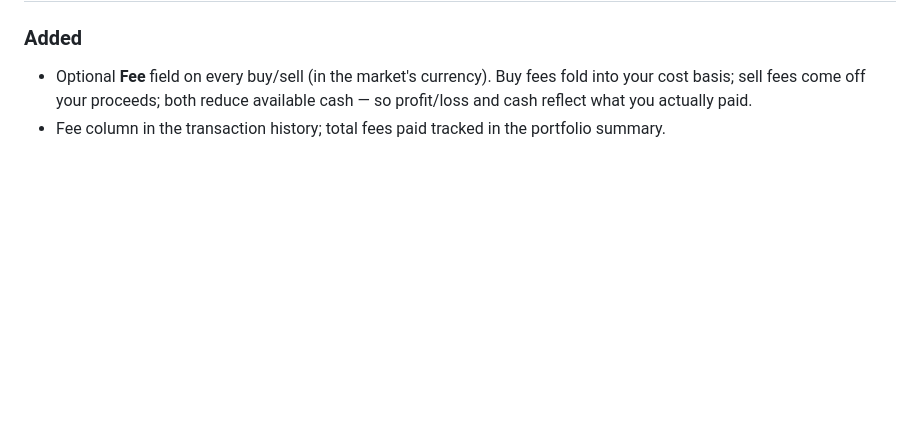
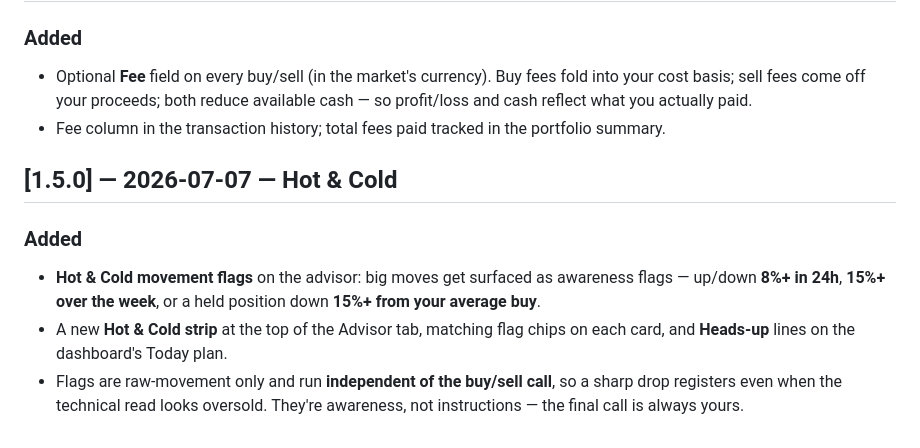
Before and after one commit to xyChronus/asset-tracker-web, a Markdown page: CHANGELOG.md, the part around the change. Rendered like a GitHub page; blank space fills up the shorter version.

Commit message:
changelog: v1.5.0 Hot & Cold movement flags
Co-Authored-By: Claude Opus 4.8 <noreply@anthropic.com>

```diff
--- a/CHANGELOG.md
+++ b/CHANGELOG.md
@@ -106,3 +106,9 @@ Web-only items are marked **(web)**.
 ### Added
 - Optional **Fee** field on every buy/sell (in the market's currency). Buy fees fold into your cost basis; sell fees come off your proceeds; both reduce available cash — so profit/loss and cash reflect what you actually paid.
 - Fee column in the transaction history; total fees paid tracked in the portfolio summary.
+
+## [1.5.0] — 2026-07-07 — Hot & Cold
+### Added
+- **Hot & Cold movement flags** on the advisor: big moves get surfaced as awareness flags — up/down **8%+ in 24h**, **15%+ over the week**, or a held position down **15%+ from your average buy**.
+- A new **Hot & Cold strip** at the top of the Advisor tab, matching flag chips on each card, and **Heads-up** lines on the dashboard's Today plan.
+- Flags are raw-movement only and run **independent of the buy/sell call**, so a sharp drop registers even when the technical read looks oversold. They're awareness, not instructions — the final call is always yours.
```
